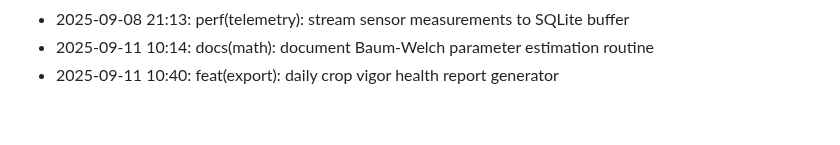
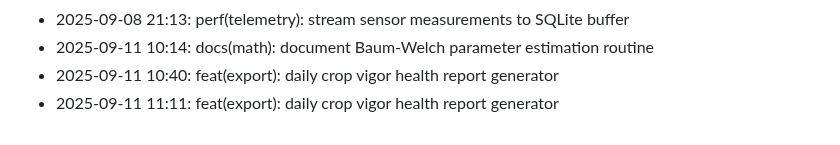
Before and after one commit to lak-is-law/crop-health-hmm, a Markdown page: docs/changelog.md, the part around the change. Drawn GitHub-style.

Commit message:
feat(export): daily crop vigor health report generator

```diff
--- a/docs/changelog.md
+++ b/docs/changelog.md
@@ -54,3 +54,4 @@
 - 2025-09-08 21:13: perf(telemetry): stream sensor measurements to SQLite buffer
 - 2025-09-11 10:14: docs(math): document Baum-Welch parameter estimation routine
 - 2025-09-11 10:40: feat(export): daily crop vigor health report generator
+- 2025-09-11 11:11: feat(export): daily crop vigor health report generator
```
